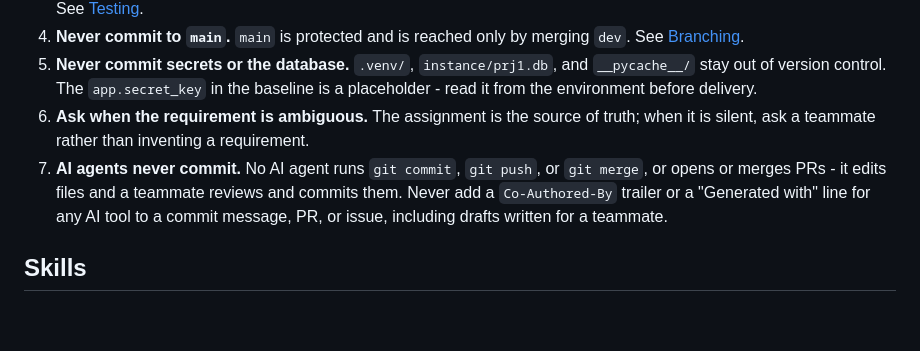
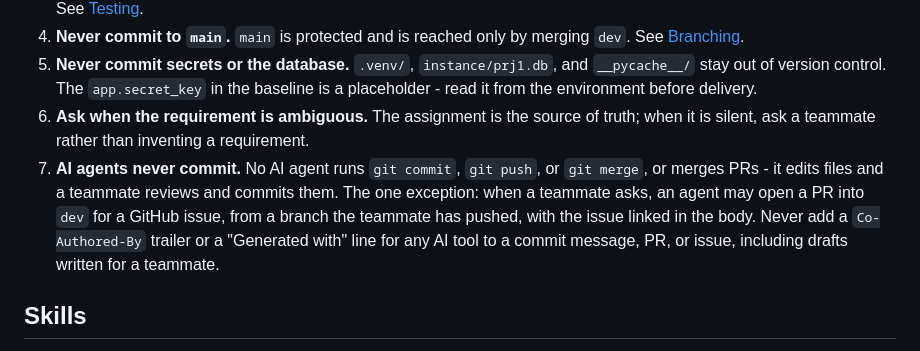
Before and after one commit to AdenPotato/CS3250-project-1, a Markdown page: AGENTS.md, the part around the change. Drawn GitHub-style; blank space fills up the shorter version.

Commit message:
CS-01 updated agents.md

```diff
--- a/AGENTS.md
+++ b/AGENTS.md
@@ -30,7 +30,7 @@ This file is the entry point for every AI coding agent (Codex, Gemini, Cursor, C
 4. **Never commit to `main`.** `main` is protected and is reached only by merging `dev`. See [Branching](docs/protocol/core_protocol.md#branching).
 5. **Never commit secrets or the database.** `.venv/`, `instance/prj1.db`, and `__pycache__/` stay out of version control. The `app.secret_key` in the baseline is a placeholder - read it from the environment before delivery.
 6. **Ask when the requirement is ambiguous.** The assignment is the source of truth; when it is silent, ask a teammate rather than inventing a requirement.
-7. **AI agents never commit.** No AI agent runs `git commit`, `git push`, or `git merge`, or opens or merges PRs - it edits files and a teammate reviews and commits them. Never add a `Co-Authored-By` trailer or a "Generated with" line for any AI tool to a commit message, PR, or issue, including drafts written for a teammate.
+7. **AI agents never commit.** No AI agent runs `git commit`, `git push`, or `git merge`, or merges PRs - it edits files and a teammate reviews and commits them. The one exception: when a teammate asks, an agent may open a PR into `dev` for a GitHub issue, from a branch the teammate has pushed, with the issue linked in the body. Never add a `Co-Authored-By` trailer or a "Generated with" line for any AI tool to a commit message, PR, or issue, including drafts written for a teammate.
 
 ## Skills
 
```
